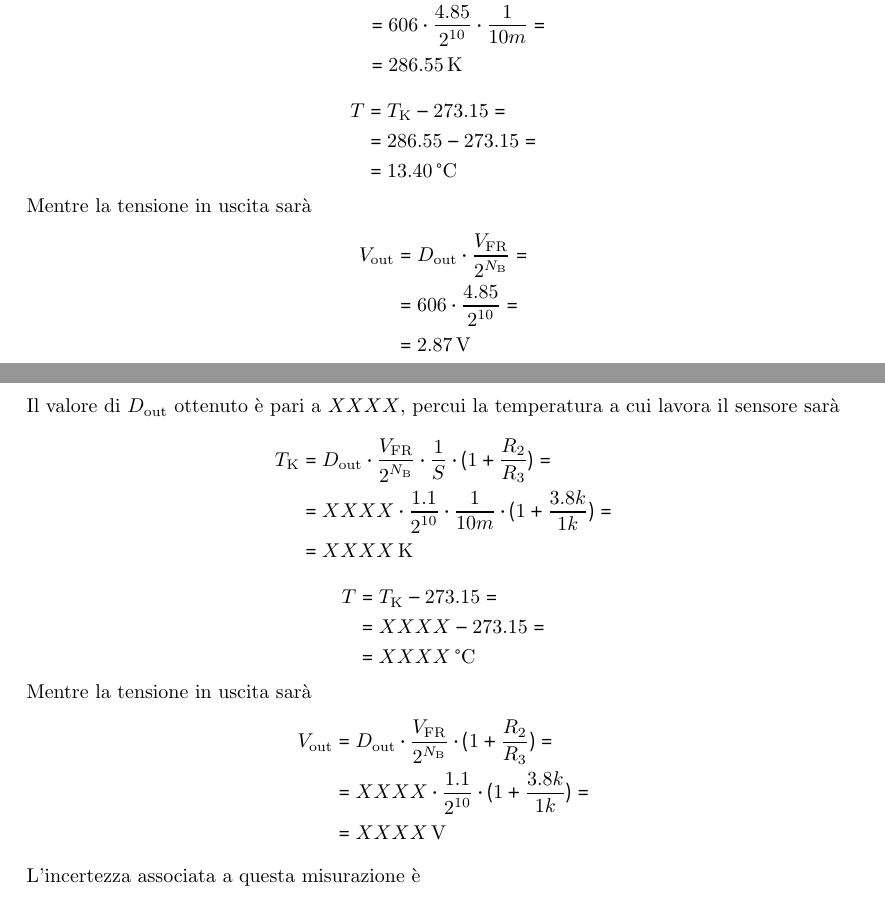
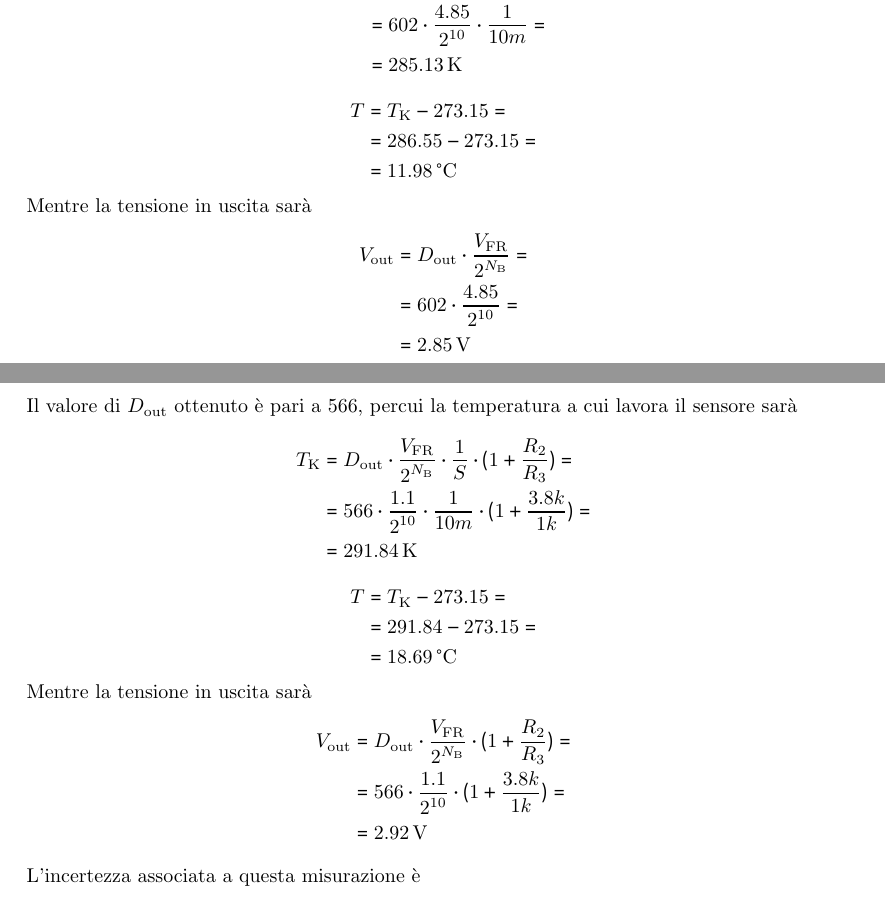
Before and after one commit to giulio-coa/SeTM_relations, a LaTeX document (Esercitazione_#6/Esercitazione_#6.tex): two parts of pages 7 and 9 of 9, joined at a grey line, cut so that both start at the same text. Compiled offline with pdfLaTeX.

Commit message:
Update Esercitazione_#6.tex

```diff
--- a/Esercitazione_#6/Esercitazione_#6.tex
+++ b/Esercitazione_#6/Esercitazione_#6.tex
@@ -274,23 +274,23 @@
 			\begin{equation*}
 				\begin{split}
 					T_{\mathrm{K}} &= D_{\mathrm{out}} \cdot \frac{V_{\mathrm{FR}}}{2^{N_{\mathrm{B}}}} \cdot \frac{1}{S} = \\
-								   &= 606 \cdot \frac{4.85}{2^{10}} \cdot \frac{1}{10m} = \\
-								   &= 286.55 \, \mathrm{K}
+								   &= 602 \cdot \frac{4.85}{2^{10}} \cdot \frac{1}{10m} = \\
+								   &= 285.13 \, \mathrm{K}
 				\end{split}
 			\end{equation*}
 			\begin{equation*}
 				\begin{split}
 					T &= T_{\mathrm{K}} - 273.15 = \\
 					  &= 286.55 - 273.15 = \\
-					  &= 13.40 \, \mathrm{\text{\textdegree} C}
+					  &= 11.98 \, \mathrm{\text{\textdegree} C}
 				\end{split}
 			\end{equation*}
 			Mentre la tensione in uscita sarà
 			\begin{equation*}
 				\begin{split}
 					V_{\mathrm{out}} &= D_{\mathrm{out}} \cdot \frac{V_{\mathrm{FR}}}{2^{N_{\mathrm{B}}}} = \\
-									 &= 606 \cdot \frac{4.85}{2^{10}} = \\
-									 &= 2.87 \, \mathrm{V}
+									 &= 602 \cdot \frac{4.85}{2^{10}} = \\
+									 &= 2.85 \, \mathrm{V}
 				\end{split}
 			\end{equation*}
 		\subsection{Stima dell'incertezza}
@@ -337,27 +337,27 @@
 						  &= 1.38 \, \mathrm{mA}
 				\end{split}
 			\end{equation*}
-			Il valore di $ D_{\mathrm{out}} $ ottenuto è pari a $ XXXX $, percui la temperatura a cui lavora il sensore sarà
+			Il valore di $ D_{\mathrm{out}} $ ottenuto è pari a $ 566 $, percui la temperatura a cui lavora il sensore sarà
 			\begin{equation*}
 				\begin{split}
 					T_{\mathrm{K}} &= D_{\mathrm{out}} \cdot \frac{V_{\mathrm{FR}}}{2^{N_{\mathrm{B}}}} \cdot \frac{1}{S} \cdot (1 + \frac{R_{2}}{R_{3}}) = \\
-								   &= XXXX \cdot \frac{1.1}{2^{10}} \cdot \frac{1}{10m} \cdot (1 + \frac{3.8k}{1k}) = \\
-								   &= XXXX \, \mathrm{K}
+								   &= 566 \cdot \frac{1.1}{2^{10}} \cdot \frac{1}{10m} \cdot (1 + \frac{3.8k}{1k}) = \\
+								   &= 291.84 \, \mathrm{K}
 				\end{split}
 			\end{equation*}
 			\begin{equation*}
 				\begin{split}
 					T &= T_{\mathrm{K}} - 273.15 = \\
-					  &= XXXX - 273.15 = \\
-					  &= XXXX \, \mathrm{\text{\textdegree} C}
+					  &= 291.84 - 273.15 = \\
+					  &= 18.69 \, \mathrm{\text{\textdegree} C}
 				\end{split}
 			\end{equation*}
 			Mentre la tensione in uscita sarà
 			\begin{equation*}
 				\begin{split}
 					V_{\mathrm{out}} &= D_{\mathrm{out}} \cdot \frac{V_{\mathrm{FR}}}{2^{N_{\mathrm{B}}}} \cdot (1 + \frac{R_{2}}{R_{3}}) = \\
-									 &= XXXX \cdot \frac{1.1}{2^{10}} \cdot (1 + \frac{3.8k}{1k}) = \\
-									 &= XXXX \, \mathrm{V}
+									 &= 566 \cdot \frac{1.1}{2^{10}} \cdot (1 + \frac{3.8k}{1k}) = \\
+									 &= 2.92 \, \mathrm{V}
 				\end{split}
 			\end{equation*}
 			L'incertezza associata a questa misurazione è
@@ -365,8 +365,8 @@
 				\begin{split}
 					\delta T &= \abs{\frac{\partial T}{\partial D_{\mathrm{out}}}} \cdot \delta D_{\mathrm{out}} + \abs{\frac{\partial T}{\partial V_{\mathrm{FR}}}} \cdot \delta V_{\mathrm{FR}} + \abs{\frac{\partial T}{\partial S}} \cdot \delta S = \\
 							 &= \frac{V_{\mathrm{FR}}}{S \cdot 2^{N_{\mathrm{B}}}} \cdot \delta D_{\mathrm{out}} + \frac{D_{\mathrm{out}}}{S \cdot 2^{N_{\mathrm{B}}}} \cdot \delta V_{\mathrm{FR}} + \delta T^{sensor} = \\
-							 &= \frac{1.1}{10m \cdot 2^{10}} \cdot \delta D_{\mathrm{out}} + \frac{XXXX}{10m \cdot 2^{10}} \cdot 0.1 + 2 = \\
-							 &= 1 + \frac{XXXX}{10m \cdot 2^{10}} \cdot 0.1 + 2 = \\
+							 &= \frac{1.1}{10m \cdot 2^{10}} \cdot \delta D_{\mathrm{out}} + \frac{566}{10m \cdot 2^{10}} \cdot 0.1 + 2 = \\
+							 &= 1 + \frac{566}{10m \cdot 2^{10}} \cdot 0.1 + 2 = \\
 							 &= XXXX \, \mathrm{K}
 				\end{split}
 			\end{equation*}
```
Also changed, not shown: Esercitazione_#6/Esercitazione_#6.tex (6 more changed lines).
